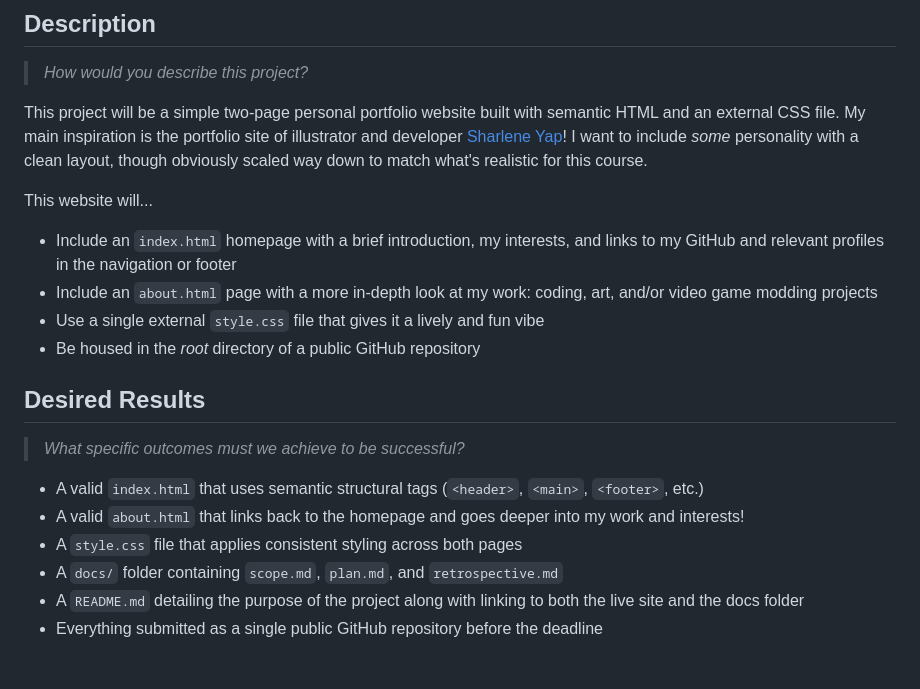
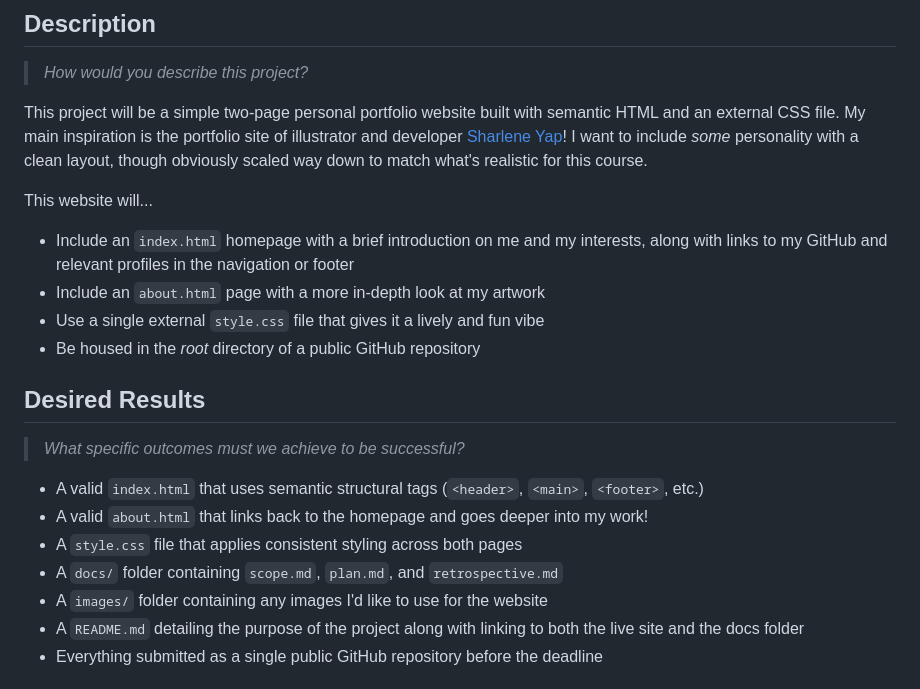
Before and after one commit to beangusu/Final-Project, a Markdown page: docs/scope.md, the part around the change. Rendered like a GitHub page.

Commit message:
update scope.md to lean towards an art focus

```diff
--- a/docs/scope.md
+++ b/docs/scope.md
@@ -18,8 +18,8 @@ This project will be a simple two-page personal portfolio website built with sem
 
 This website will...
 
-- Include an `index.html` homepage with a brief introduction, my interests, and links to my GitHub and relevant profiles in the navigation or footer
-- Include an `about.html` page with a more in-depth look at my work: coding, art, and/or video game modding projects
+- Include an `index.html` homepage with a brief introduction on me and my interests, along with links to my GitHub and relevant profiles in the navigation or footer
+- Include an `about.html` page with a more in-depth look at my artwork
 - Use a single external `style.css` file that gives it a lively and fun vibe
 - Be housed in the *root* directory of a public GitHub repository
 
@@ -28,9 +28,10 @@ This website will...
 > *What specific outcomes must we achieve to be successful?*
 
 - A valid `index.html` that uses semantic structural tags (`<header>`, `<main>`, `<footer>`, etc.)
-- A valid `about.html` that links back to the homepage and goes deeper into my work and interests!
+- A valid `about.html` that links back to the homepage and goes deeper into my work!
 - A `style.css` file that applies consistent styling across both pages
 - A `docs/` folder containing `scope.md`, `plan.md`, and `retrospective.md`
+- A `images/` folder containing any images I'd like to use for the website
 - A `README.md` detailing the purpose of the project along with linking to both the live site and the docs folder
 - Everything submitted as a single public GitHub repository before the deadline
 
```
